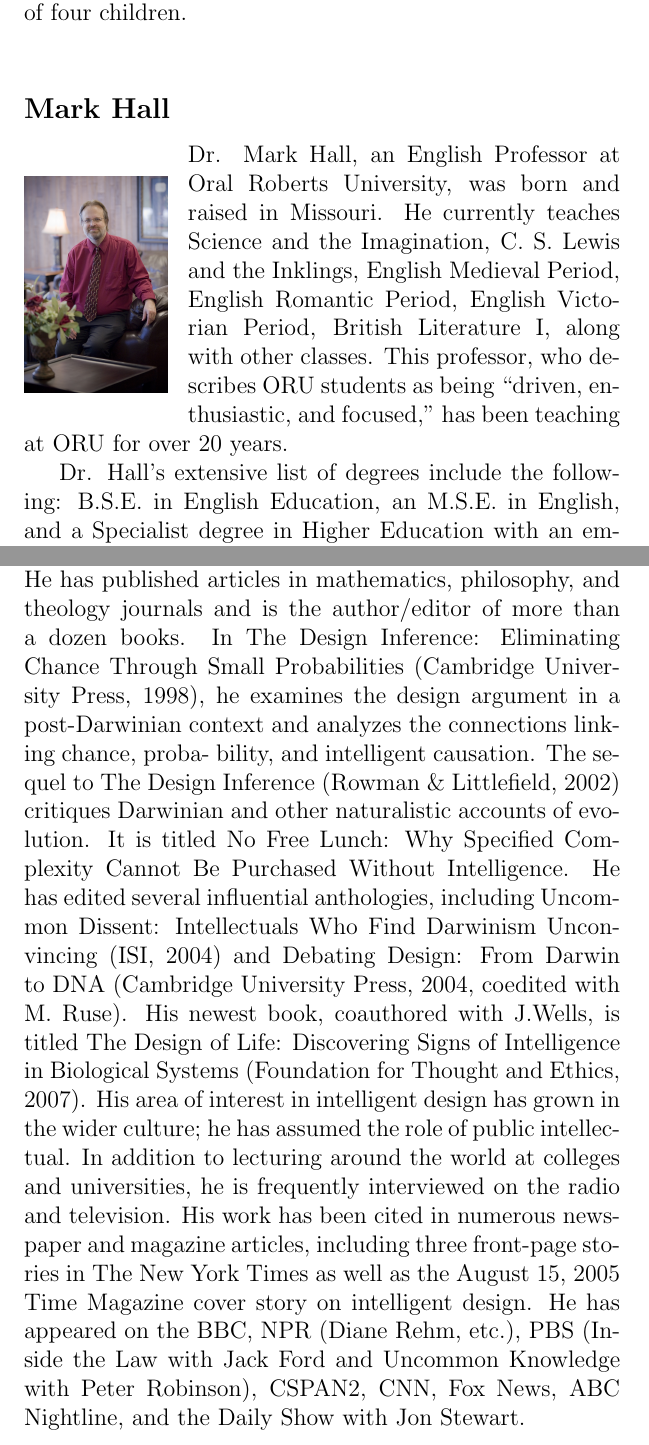
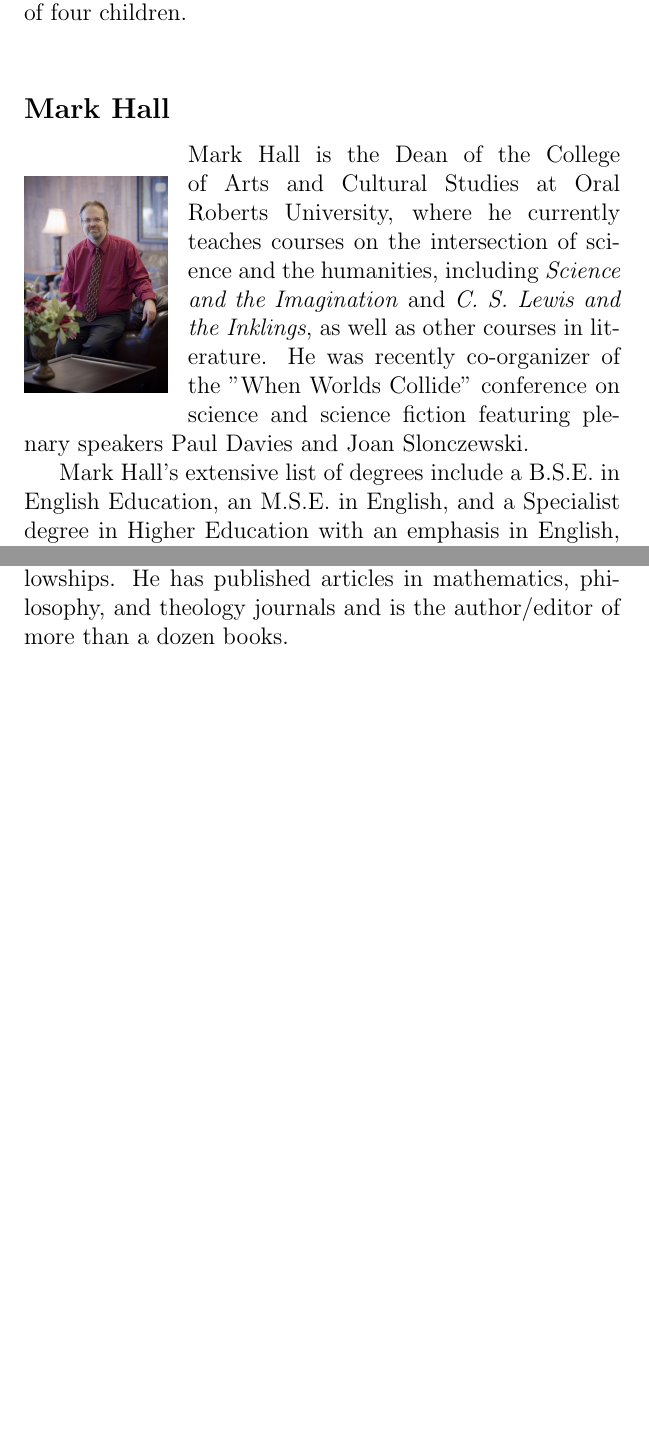
Before and after one commit to johnnyb/eandm-book, a LaTeX thesis (Book.tex, which reads AboutAuthors.tex): two parts of pages 332 and 340 of 351 before the commit and two parts of pages 332 and 339 of 351 after it, joined at a grey line, cut so that both start at the same text, the shorter picture padded with empty space. Compiled offline with pdfLaTeX.

Commit message:
Adapted bios

```diff
--- a/AboutAuthors.tex
+++ b/AboutAuthors.tex
@@ -49,7 +49,7 @@ Dominic joined the Engineering and Physics Department at Oral Roberts University
 
 % Adapted from http://webapps.oru.edu/new_php/academics/faculty_profile.php?id=99&k=
 \begin{authorbio}{Mark Hall}{hall_photo.jpg}
-Dr. Mark Hall, an English Professor at Oral Roberts University, was born and raised in Missouri. He currently teaches Science and the Imagination, C. S. Lewis and the Inklings, English Medieval Period, English Romantic Period, English Victorian Period, British Literature I, along with other classes. This professor, who describes ORU students as being “driven, enthusiastic, and focused,” has been teaching at ORU for over 20 years.
+Mark Hall is the Dean of the College of Arts and Cultural Studies at Oral Roberts University, where he currently teaches courses on the intersection of science and the humanities, including \textit{Science and the Imagination} and \textit{C. S. Lewis and the Inklings}, as well as other courses in literature.  He was recently co-organizer of the "When Worlds Collide" conference on science and science fiction featuring plenary speakers Paul Davies and Joan Slonczewski.
 
-Dr. Hall’s extensive list of degrees include the following: B.S.E. in English Education, an M.S.E. in English, and a Specialist degree in Higher Education with an emphasis in English, all from the University of Central Missouri.  He has also completed three Masters' degrees from Oral Roberts University including an M.A. in Biblical Literature, an M.A. in Theological and Historical Studies, and an M.A. in  Biblical Literature (Advanced Languages concentration).  Dr. Hall received his Ph.D. in English from the University of Tulsa.
+Mark Hall’s extensive list of degrees include a B.S.E. in English Education, an M.S.E. in English, and a Specialist degree in Higher Education with an emphasis in English, all from the University of Central Missouri.  He has also completed three Masters' degrees from Oral Roberts University including an M.A. in Biblical Literature, an M.A. in Theological and Historical Studies, and an M.A. in  Biblical Literature (Advanced Languages concentration).  Mark received his Ph.D. in English from the University of Tulsa.
 
@@ -167,21 +170,22 @@ Research Professor in philosophy with the Department of Philosophy, Southwestern
 Seminary, Fort Worth, TX. He is currently also a Senior Fellow with the Center for Science
 and Culture, Discovery Institute, Seattle, WA. He has held National Science Foundation graduate
 and postdoctoral fellowships. He has published articles in mathematics, philosophy, and theology
-journals and is the author/editor of more than a dozen books. In The Design Inference: Eliminating
-Chance Through Small Probabilities (Cambridge University Press, 1998), he examines the
-design argument in a post-Darwinian context and analyzes the connections linking chance, proba-
-bility, and intelligent causation. The sequel to The Design Inference (Rowman \& Littlefield, 2002)
-critiques Darwinian and other naturalistic accounts of evolution. It is titled No Free Lunch: Why
-Specified Complexity Cannot Be Purchased Without Intelligence. He has edited several influential
-anthologies, including Uncommon Dissent: Intellectuals Who Find Darwinism Unconvincing (ISI,
-2004) and Debating Design: From Darwin to DNA (Cambridge University Press, 2004, coedited
-with M. Ruse). His newest book, coauthored with J.Wells, is titled The Design of Life: Discovering
-Signs of Intelligence in Biological Systems (Foundation for Thought and Ethics, 2007). His area
-of interest in intelligent design has grown in the wider culture; he has assumed the role of public
-intellectual. In addition to lecturing around the world at colleges and universities, he is frequently
-interviewed on the radio and television. His work has been cited in numerous newspaper and
-magazine articles, including three front-page stories in The New York Times as well as the August
-15, 2005 Time Magazine cover story on intelligent design. He has appeared on the BBC, NPR
-(Diane Rehm, etc.), PBS (Inside the Law with Jack Ford and Uncommon Knowledge with Peter
-Robinson), CSPAN2, CNN, Fox News, ABC Nightline, and the Daily Show with Jon Stewart.
+journals and is the author/editor of more than a dozen books.
+%In The Design Inference: Eliminating
+%Chance Through Small Probabilities (Cambridge University Press, 1998), he examines the
+%design argument in a post-Darwinian context and analyzes the connections linking chance, proba-
+%bility, and intelligent causation. The sequel to The Design Inference (Rowman \& Littlefield, 2002)
+%critiques Darwinian and other naturalistic accounts of evolution. It is titled No Free Lunch: Why
+%Specified Complexity Cannot Be Purchased Without Intelligence. He has edited several influential
+%anthologies, including Uncommon Dissent: Intellectuals Who Find Darwinism Unconvincing (ISI,
+%2004) and Debating Design: From Darwin to DNA (Cambridge University Press, 2004, coedited
+%with M. Ruse). His newest book, coauthored with J.Wells, is titled The Design of Life: Discovering
+%Signs of Intelligence in Biological Systems (Foundation for Thought and Ethics, 2007). His area
+%of interest in intelligent design has grown in the wider culture; he has assumed the role of public
+%intellectual. In addition to lecturing around the world at colleges and universities, he is frequently
+%interviewed on the radio and television. His work has been cited in numerous newspaper and
+%magazine articles, including three front-page stories in The New York Times as well as the August
+%15, 2005 Time Magazine cover story on intelligent design. He has appeared on the BBC, NPR
+%(Diane Rehm, etc.), PBS (Inside the Law with Jack Ford and Uncommon Knowledge with Peter
+%Robinson), CSPAN2, CNN, Fox News, ABC Nightline, and the Daily Show with Jon Stewart.
 \end{authorbio}
```
Also changed, not shown: AboutAuthors.tex (49 more changed lines).
